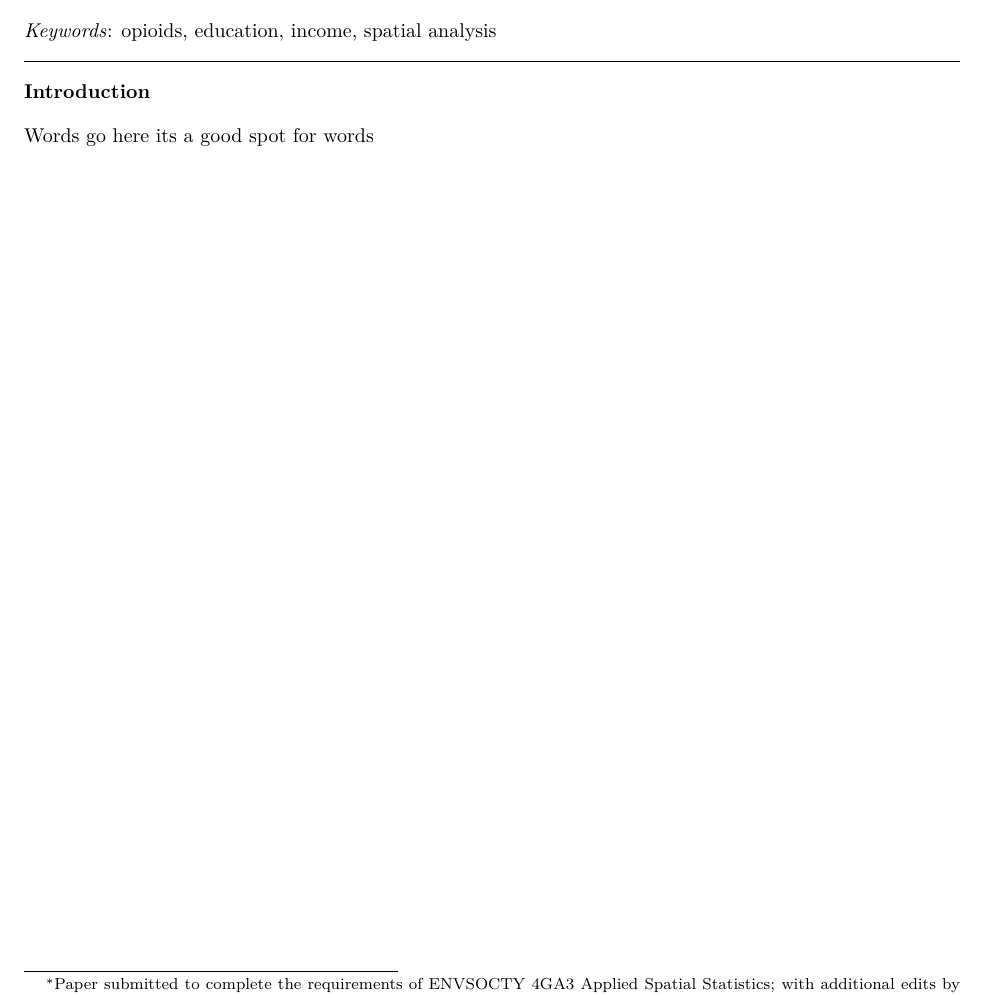
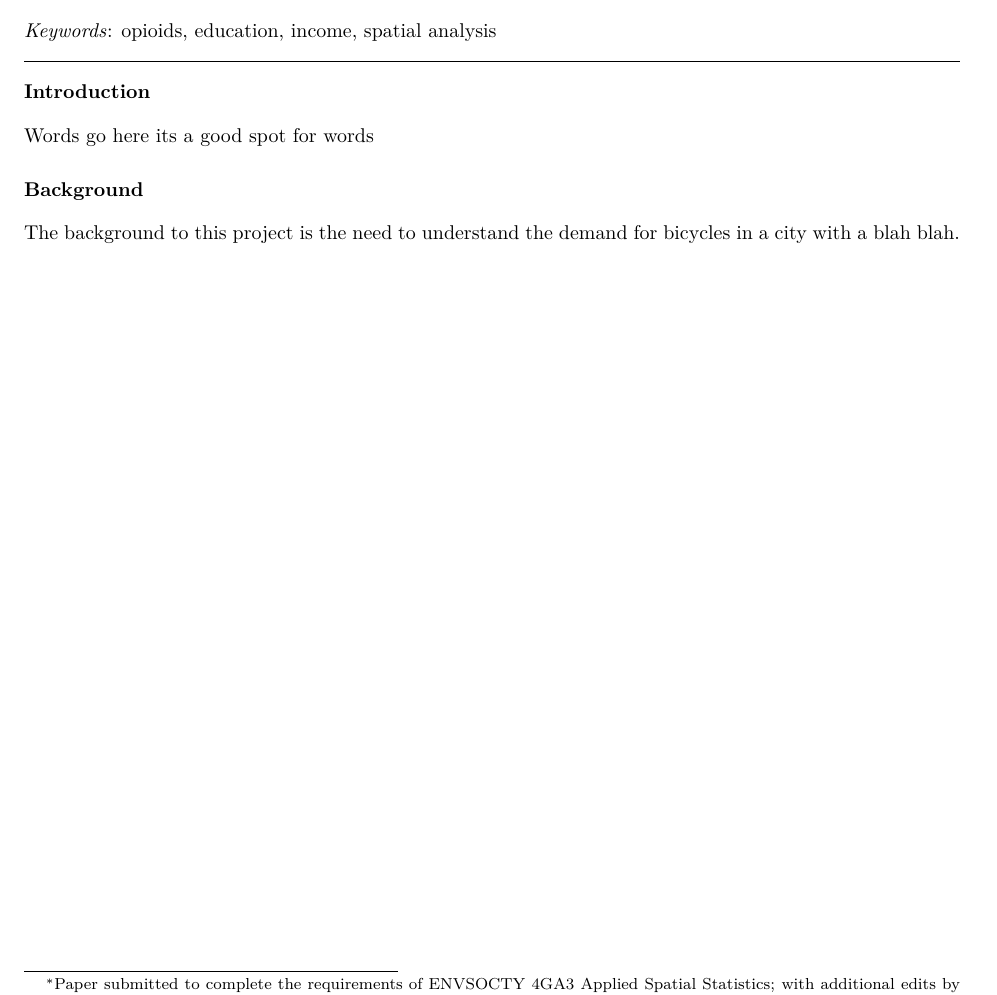
Before and after one commit to piercebourgeois/4GA3-2, an R Markdown document (Project-Report-New.Rmd): part of the page, cut so that both start at the same text. Rendered offline with R 4.5, knitr and Pandoc, then LaTeX, with nearby package versions.

Commit message:
Started working on the background section
The background section is in its initial stages

```diff
--- a/Project-Report-New.Rmd
+++ b/Project-Report-New.Rmd
@@ -30,3 +30,8 @@ always_allow_html: true
 # Introduction
 
 Words go here its a good spot for words
+
+
+# Background
+
+The background to this project is the need to understand the demand for bicycles in a city with a blah blah.
```
